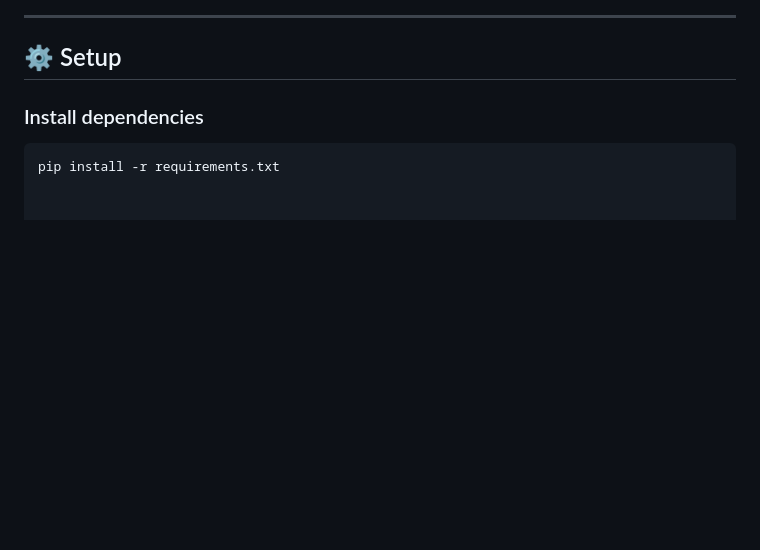
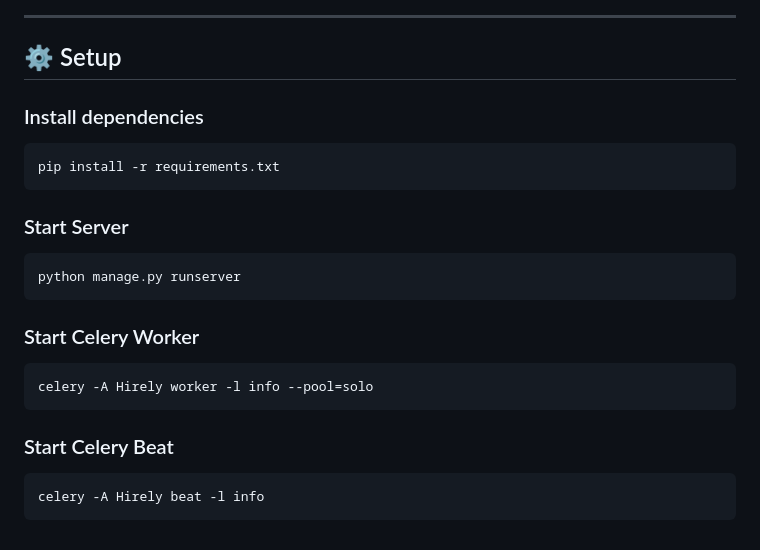
Before and after one commit to Nimitsonani/Hirely-Job-Portal, a Markdown page: README.md, the part around the change. GitHub-like rendering; blank space fills up the shorter version.

````diff
--- a/README.md
+++ b/README.md
@@ -156,3 +156,18 @@ https://your-live-link.onrender.com/
 ### Install dependencies
 ```bash
 pip install -r requirements.txt
+```
+### Start Server
+```bash
+python manage.py runserver
+```
+
+### Start Celery Worker
+```bash
+celery -A Hirely worker -l info --pool=solo
+```
+
+### Start Celery Beat
+```bash
+celery -A Hirely beat -l info
+```
````
